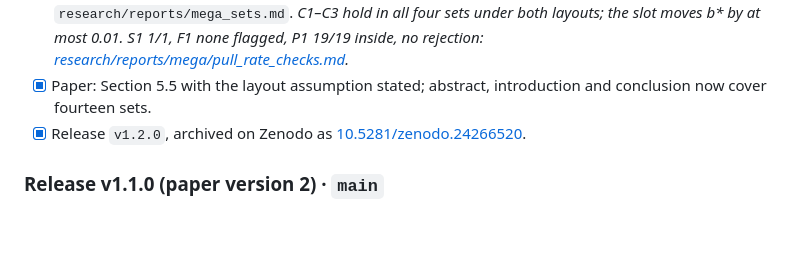
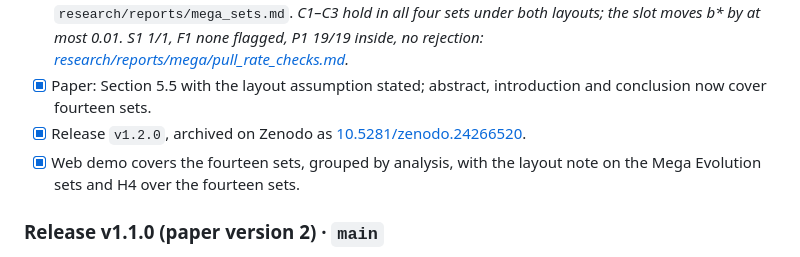
Before and after one commit to Azekf11/PokeQuant, a Markdown page: docs/ROADMAP.md, the part around the change. Rendered like a GitHub page; blank space fills up the shorter version.

```diff
--- a/docs/ROADMAP.md
+++ b/docs/ROADMAP.md
@@ -226,6 +226,7 @@ PR into `main`.
 - [x] Run both configurations, pull-rate checks S1, F1 and P1, and the report `research/reports/mega_sets.md`. *C1–C3 hold in all four sets under both layouts; the slot moves b\* by at most 0.01. S1 1/1, F1 none flagged, P1 19/19 inside, no rejection: [research/reports/mega/pull_rate_checks.md](../research/reports/mega/pull_rate_checks.md).*
 - [x] Paper: Section 5.5 with the layout assumption stated; abstract, introduction and conclusion now cover fourteen sets.
 - [x] Release `v1.2.0`, archived on Zenodo as [10.5281/zenodo.24266520](https://doi.org/10.5281/zenodo.24266520).
+- [x] Web demo covers the fourteen sets, grouped by analysis, with the layout note on the Mega Evolution sets and H4 over the fourteen sets.
 
 ### Release v1.1.0 (paper version 2) · `main`
 - [x] Paper figure files numbered as in the paper (`fig1`–`fig8`, `figA1`–`figA3`); regenerated byte-identical.
```
Also changed, not shown: README.md (+2 -2 lines), apps/web/README.md (+5 -2 lines), docs/img/web-demo.png, 8 other files.
